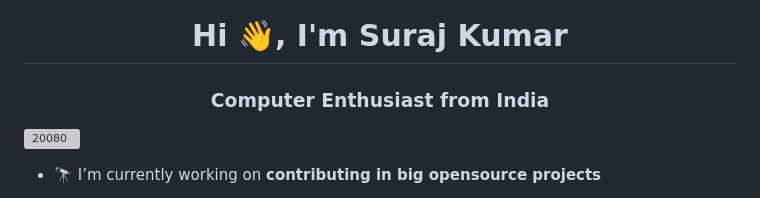
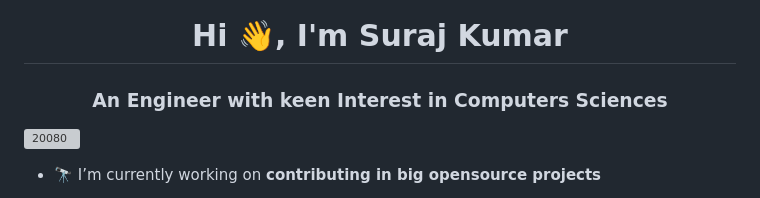
Before and after one commit to 20080/20080, a Markdown page: README.md, the part around the change. Drawn GitHub-style; grey boxes are pictures that could not be loaded.

```diff
--- a/README.md
+++ b/README.md
@@ -1,5 +1,5 @@
 <h1 align="center">Hi 👋, I'm Suraj Kumar</h1>
-<h3 align="center">Computer Enthusiast from India</h3>
+<h3 align="center">An Engineer with keen Interest in Computers Sciences</h3>
 
 <p align="left"> <img src="https://komarev.com/ghpvc/?username=20080&label=Profile%20views&color=0e75b6&style=flat" alt="20080" /> </p>
 
```
